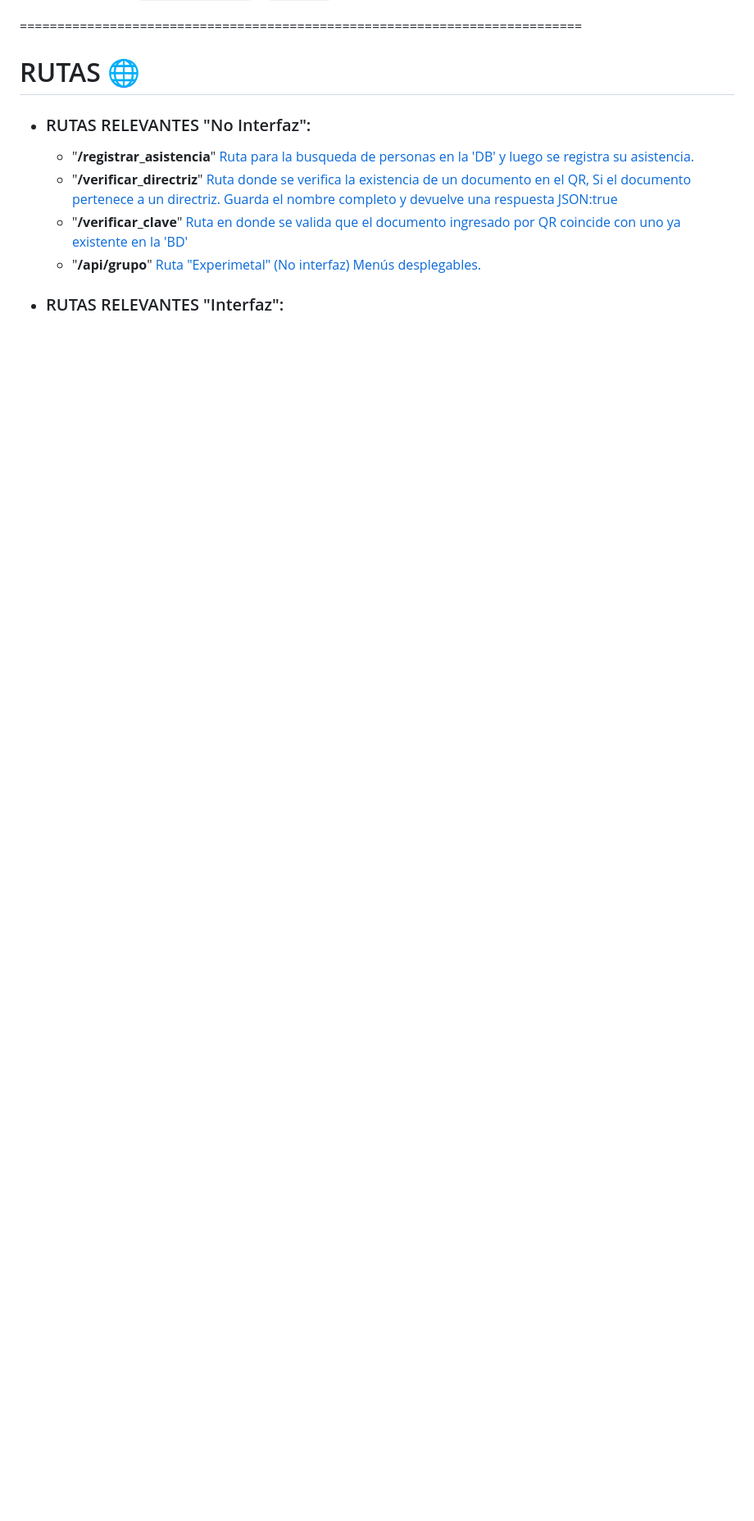
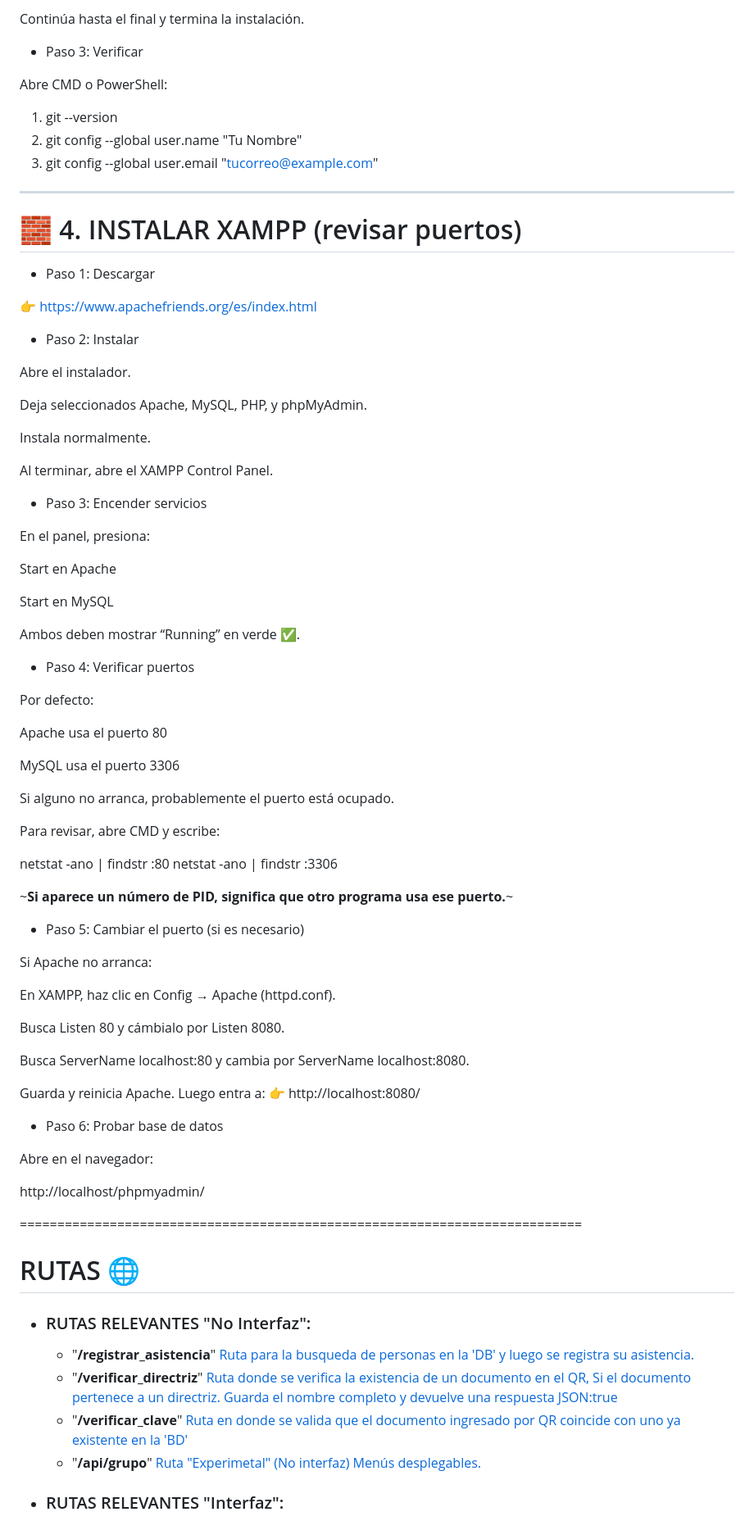
Before and after one commit to jesus-espitia/studentsafety, a Markdown page: README.md, the part around the change printed below. Shown: that part at 82% size. Rendered like a GitHub page; blank space fills up the shorter version.

```diff
--- a/README.md
+++ b/README.md
@@ -129,3 +204,77 @@ Registra cada ingreso mediante QR.
+Continúa hasta el final y termina la instalación.
+
+- Paso 3: Verificar
+
+Abre CMD o PowerShell:
+
+1. git --version
+2. git config --global user.name "Tu Nombre"
+3. git config --global user.email "tucorreo@example.com"
+
+---
+
+# 🧱 4. INSTALAR XAMPP (revisar puertos)
+- Paso 1: Descargar
+
+👉 https://www.apachefriends.org/es/index.html
+
+- Paso 2: Instalar
+
+Abre el instalador.
+
+Deja seleccionados Apache, MySQL, PHP, y phpMyAdmin.
+
+Instala normalmente.
+
+Al terminar, abre el XAMPP Control Panel.
+
+- Paso 3: Encender servicios
+
+En el panel, presiona:
+
+Start en Apache
+
+Start en MySQL
+
+Ambos deben mostrar “Running” en verde ✅.
+
+- Paso 4: Verificar puertos
+
+Por defecto:
+
+Apache usa el puerto 80
+
+MySQL usa el puerto 3306
+
+Si alguno no arranca, probablemente el puerto está ocupado.
+
+Para revisar, abre CMD y escribe:
+
+netstat -ano | findstr :80
+netstat -ano | findstr :3306
+
+
+~**Si aparece un número de PID, significa que otro programa usa ese puerto.**~
+
+- Paso 5: Cambiar el puerto (si es necesario)
+
+Si Apache no arranca:
+
+En XAMPP, haz clic en Config → Apache (httpd.conf).
+
+Busca Listen 80 y cámbialo por Listen 8080.
+
+Busca ServerName localhost:80 y cambia por ServerName localhost:8080.
+
+Guarda y reinicia Apache.
+Luego entra a:
+👉 http://localhost:8080/
+
+- Paso 6: Probar base de datos
+
+Abre en el navegador:
+
+http://localhost/phpmyadmin/
 
 
 ===========================================================================
```
Also changed, not shown: other parts of README.md (+85 -10 lines), informacion/img/tools/paleta_de_colores.png (added).
